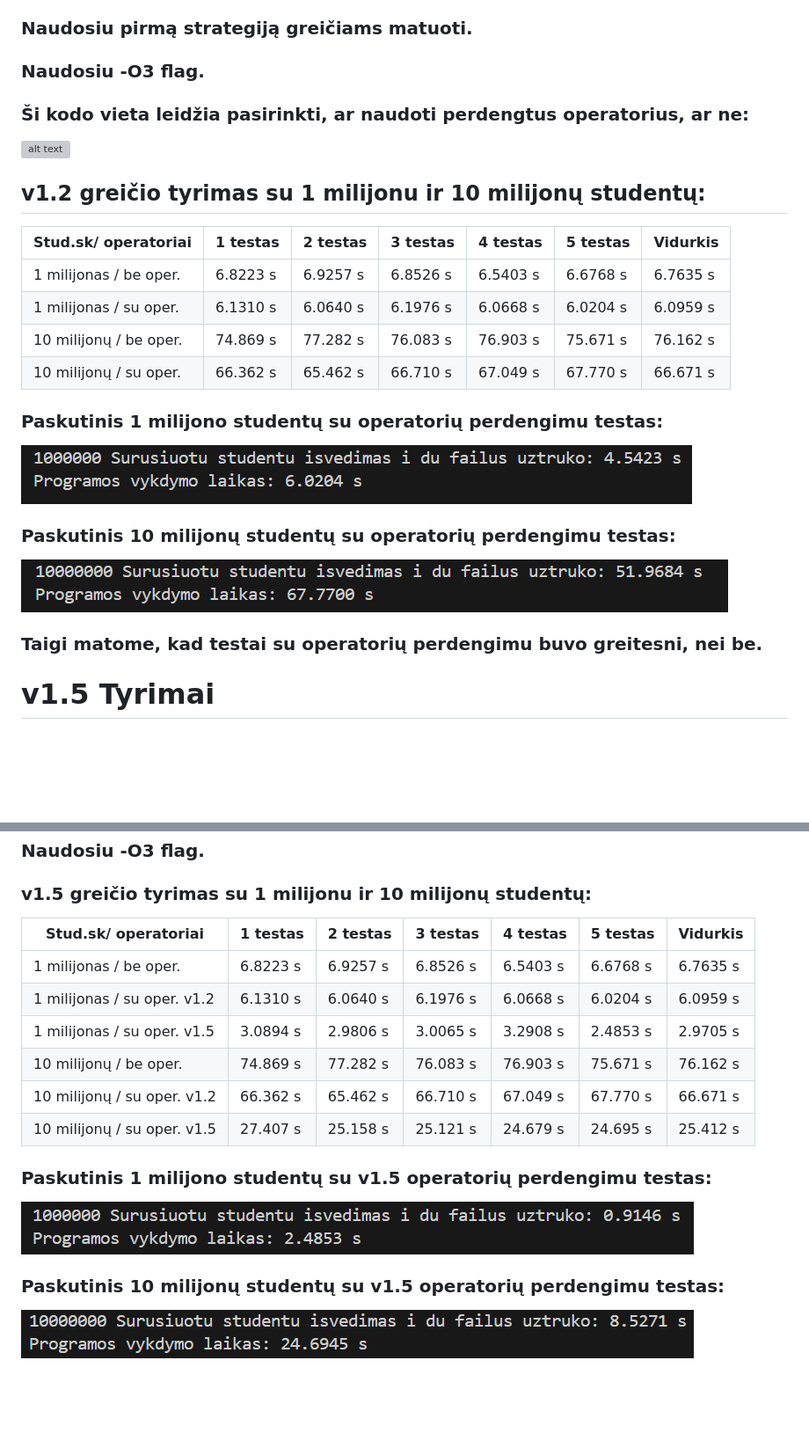
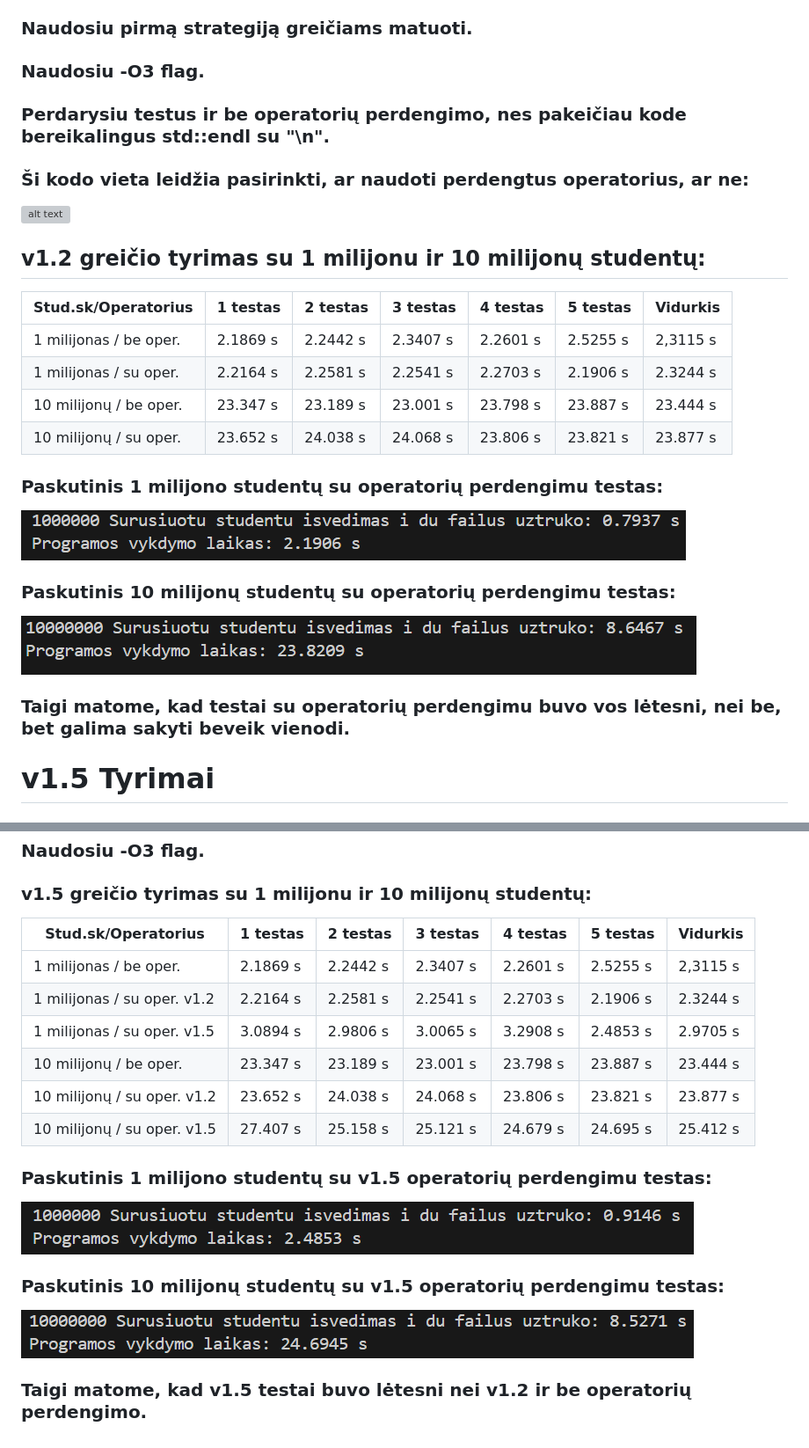
Before and after one commit to povilasjurgulis/antroji-uzd, a Markdown page: README.md, 2 parts joined by grey strips. Shown: that part at 88% size. Drawn GitHub-style; pictures changed too: images/image-25.png, images/image-26.png; blank space fills up the shorter version; grey boxes are pictures that could not be loaded.

Commit message:
Pataisyti testai

```diff
--- a/README.md
+++ b/README.md
@@ -459,23 +459,24 @@ Klasės .exe failo dydis: 3.196 KB. Struktūros .exe failo dydis: 3.197 KB.
 * failo išvesties.
 ### Naudosiu pirmą strategiją greičiams matuoti.
 ### Naudosiu -O3 flag.
+### Perdarysiu testus ir be operatorių perdengimo, nes pakeičiau kode bereikalingus std::endl su "\n".
 ### Ši kodo vieta leidžia pasirinkti, ar naudoti perdengtus operatorius, ar ne:
 ![alt text](./images/image-24.png)
 
 ## v1.2 greičio tyrimas su 1 milijonu ir 10 milijonų studentų:
 
-| Stud.sk/ operatoriai    | 1 testas | 2 testas | 3 testas | 4 testas | 5 testas | Vidurkis |
+| Stud.sk/Operatorius     | 1 testas | 2 testas | 3 testas | 4 testas | 5 testas | Vidurkis |
 |-------------------------|----------|----------|----------|----------|----------|----------|
-| 1 milijonas / be oper.  | 6.8223 s | 6.9257 s | 6.8526 s | 6.5403 s | 6.6768 s | 6.7635 s |
-| 1 milijonas / su oper.  | 6.1310 s | 6.0640 s | 6.1976 s | 6.0668 s | 6.0204 s | 6.0959 s |
-| 10 milijonų / be oper.  | 74.869 s | 77.282 s | 76.083 s | 76.903 s | 75.671 s | 76.162 s |
-| 10 milijonų / su oper.  | 66.362 s | 65.462 s | 66.710 s | 67.049 s | 67.770 s | 66.671 s |
+| 1 milijonas / be oper.  | 2.1869 s | 2.2442 s | 2.3407 s | 2.2601 s | 2.5255 s | 2,3115 s |
+| 1 milijonas / su oper.  | 2.2164 s | 2.2581 s | 2.2541 s | 2.2703 s | 2.1906 s | 2.3244 s |
+| 10 milijonų / be oper.  | 23.347 s | 23.189 s | 23.001 s | 23.798 s | 23.887 s | 23.444 s |
+| 10 milijonų / su oper.  | 23.652 s | 24.038 s | 24.068 s | 23.806 s | 23.821 s | 23.877 s |
 
 ### Paskutinis 1 milijono studentų su operatorių perdengimu testas:
 ![alt text](./images/image-25.png)
 ### Paskutinis 10 milijonų studentų su operatorių perdengimu testas:
 ![alt text](./images/image-26.png)
-### Taigi matome, kad testai su operatorių perdengimu buvo greitesni, nei be.
+### Taigi matome, kad testai su operatorių perdengimu buvo vos lėtesni, nei be, bet galima sakyti beveik vienodi.
 
 # v1.5 Tyrimai
 ### Kaip matome, negalime sukurti Zmogus klasės objektų, nes ši klasė yra abstrakti:
@@ -486,16 +487,17 @@ Klasės .exe failo dydis: 3.196 KB. Struktūros .exe failo dydis: 3.197 KB.
 
 ### v1.5 greičio tyrimas su 1 milijonu ir 10 milijonų studentų:
 
-| Stud.sk/ operatoriai        | 1 testas | 2 testas | 3 testas | 4 testas | 5 testas | Vidurkis |
+| Stud.sk/Operatorius         | 1 testas | 2 testas | 3 testas | 4 testas | 5 testas | Vidurkis |
 |-----------------------------|----------|----------|----------|----------|----------|----------|
-| 1 milijonas / be oper.      | 6.8223 s | 6.9257 s | 6.8526 s | 6.5403 s | 6.6768 s | 6.7635 s |
-| 1 milijonas / su oper. v1.2 | 6.1310 s | 6.0640 s | 6.1976 s | 6.0668 s | 6.0204 s | 6.0959 s |
+| 1 milijonas / be oper.      | 2.1869 s | 2.2442 s | 2.3407 s | 2.2601 s | 2.5255 s | 2,3115 s |
+| 1 milijonas / su oper. v1.2 | 2.2164 s | 2.2581 s | 2.2541 s | 2.2703 s | 2.1906 s | 2.3244 s |
 | 1 milijonas / su oper. v1.5 | 3.0894 s | 2.9806 s | 3.0065 s | 3.2908 s | 2.4853 s | 2.9705 s |
-| 10 milijonų / be oper.      | 74.869 s | 77.282 s | 76.083 s | 76.903 s | 75.671 s | 76.162 s |
-| 10 milijonų / su oper. v1.2 | 66.362 s | 65.462 s | 66.710 s | 67.049 s | 67.770 s | 66.671 s |
+| 10 milijonų / be oper.      | 23.347 s | 23.189 s | 23.001 s | 23.798 s | 23.887 s | 23.444 s |
+| 10 milijonų / su oper. v1.2 | 23.652 s | 24.038 s | 24.068 s | 23.806 s | 23.821 s | 23.877 s |
 | 10 milijonų / su oper. v1.5 | 27.407 s | 25.158 s | 25.121 s | 24.679 s | 24.695 s | 25.412 s |
 
 ### Paskutinis 1 milijono studentų su v1.5 operatorių perdengimu testas:
 ![alt text](./images/image-29.png)
 ### Paskutinis 10 milijonų studentų su v1.5 operatorių perdengimu testas:
 ![alt text](./images/image-28.png)
+### Taigi matome, kad v1.5 testai buvo lėtesni nei v1.2 ir be operatorių perdengimo.
```
Also changed, not shown: 1 other file.
